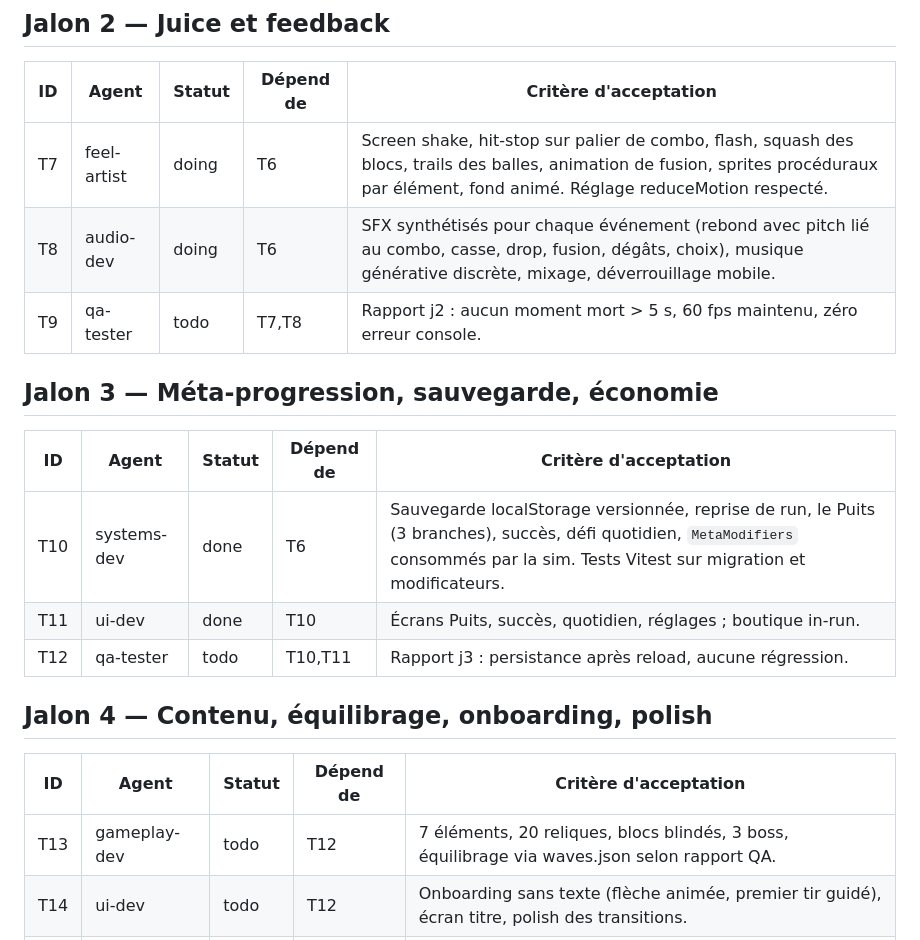
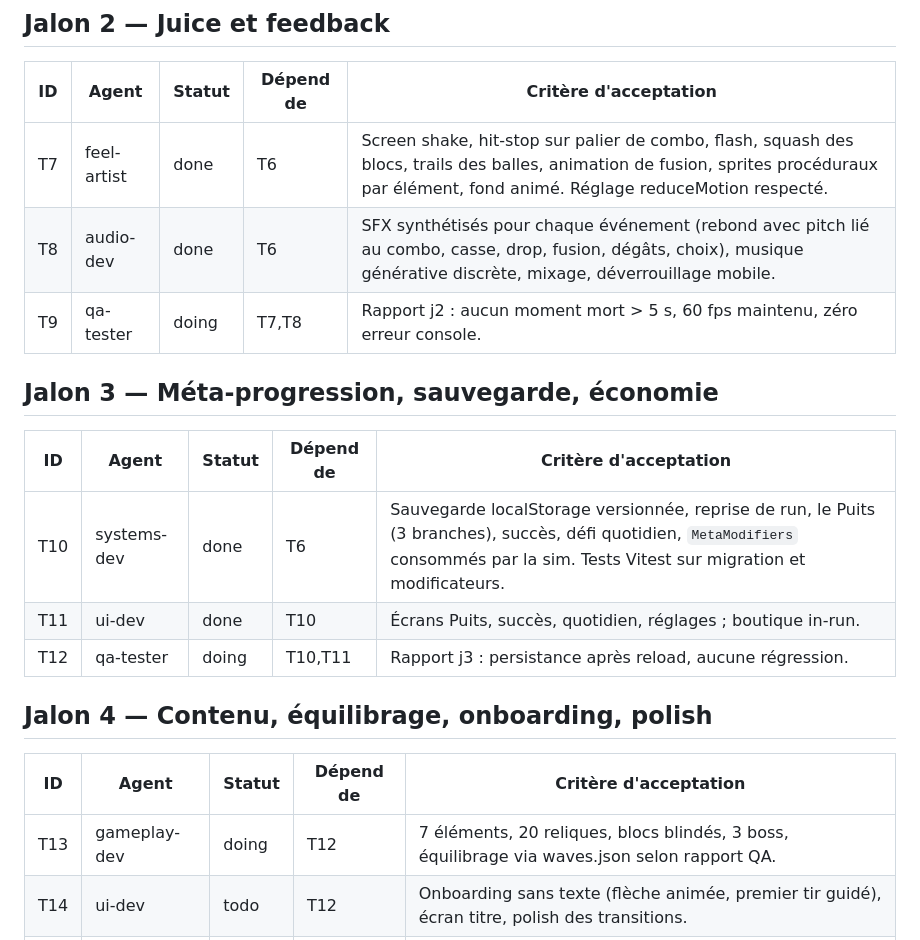
Before and after one commit to Staormin/PegBreaker, a Markdown page: docs/TASKS.md, the part around the change. Rendered like a GitHub page.

Commit message:
contrat : WavesConfig.hpByWave ; suivi des tâches

```diff
--- a/docs/TASKS.md
+++ b/docs/TASKS.md
@@ -17,9 +17,9 @@ Statuts : `todo` · `doing` · `review` · `done` · `blocked`
 
 | ID | Agent | Statut | Dépend de | Critère d'acceptation |
 |---|---|---|---|---|
-| T7 | feel-artist | doing | T6 | Screen shake, hit-stop sur palier de combo, flash, squash des blocs, trails des balles, animation de fusion, sprites procéduraux par élément, fond animé. Réglage reduceMotion respecté. |
-| T8 | audio-dev | doing | T6 | SFX synthétisés pour chaque événement (rebond avec pitch lié au combo, casse, drop, fusion, dégâts, choix), musique générative discrète, mixage, déverrouillage mobile. |
-| T9 | qa-tester | todo | T7,T8 | Rapport j2 : aucun moment mort > 5 s, 60 fps maintenu, zéro erreur console. |
+| T7 | feel-artist | done | T6 | Screen shake, hit-stop sur palier de combo, flash, squash des blocs, trails des balles, animation de fusion, sprites procéduraux par élément, fond animé. Réglage reduceMotion respecté. |
+| T8 | audio-dev | done | T6 | SFX synthétisés pour chaque événement (rebond avec pitch lié au combo, casse, drop, fusion, dégâts, choix), musique générative discrète, mixage, déverrouillage mobile. |
+| T9 | qa-tester | doing | T7,T8 | Rapport j2 : aucun moment mort > 5 s, 60 fps maintenu, zéro erreur console. |
 
 ## Jalon 3 — Méta-progression, sauvegarde, économie
 
@@ -27,13 +27,13 @@ Statuts : `todo` · `doing` · `review` · `done` · `blocked`
 |---|---|---|---|---|
 | T10 | systems-dev | done | T6 | Sauvegarde localStorage versionnée, reprise de run, le Puits (3 branches), succès, défi quotidien, `MetaModifiers` consommés par la sim. Tests Vitest sur migration et modificateurs. |
 | T11 | ui-dev | done | T10 | Écrans Puits, succès, quotidien, réglages ; boutique in-run. |
-| T12 | qa-tester | todo | T10,T11 | Rapport j3 : persistance après reload, aucune régression. |
+| T12 | qa-tester | doing | T10,T11 | Rapport j3 : persistance après reload, aucune régression. |
 
 ## Jalon 4 — Contenu, équilibrage, onboarding, polish
 
 | ID | Agent | Statut | Dépend de | Critère d'acceptation |
 |---|---|---|---|---|
-| T13 | gameplay-dev | todo | T12 | 7 éléments, 20 reliques, blocs blindés, 3 boss, équilibrage via waves.json selon rapport QA. |
+| T13 | gameplay-dev | doing | T12 | 7 éléments, 20 reliques, blocs blindés, 3 boss, équilibrage via waves.json selon rapport QA. |
 | T14 | ui-dev | todo | T12 | Onboarding sans texte (flèche animée, premier tir guidé), écran titre, polish des transitions. |
 | T15 | qa-tester | todo | T13,T14 | Rapport j4 : première récompense < 10 s, courbe de difficulté mesurée sur 10 runs. |
 
```
Also changed, not shown: docs/qa/j1-shots/06-mobile-375x812.png, docs/qa/j1-shots/07-mobile-volee.png, 1 other file.
